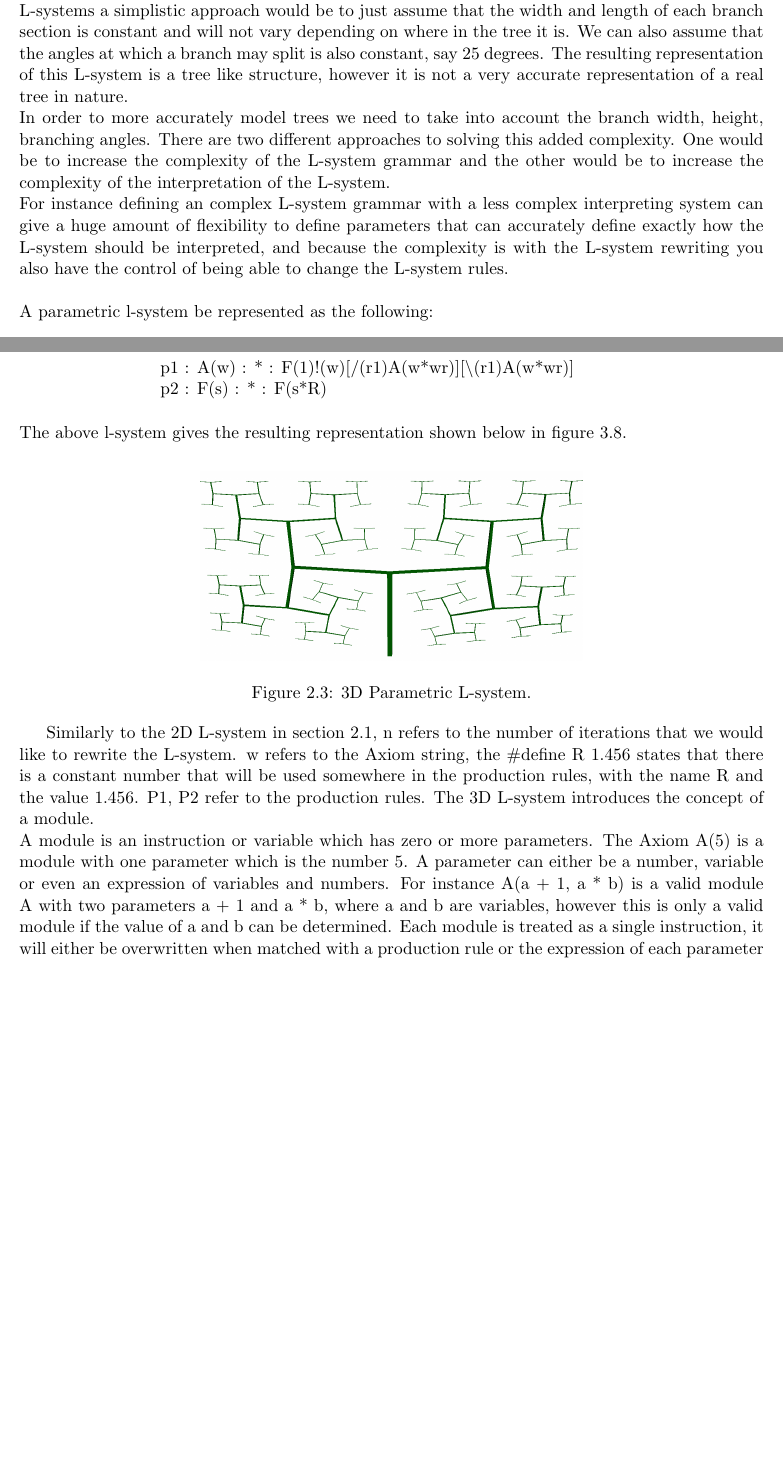
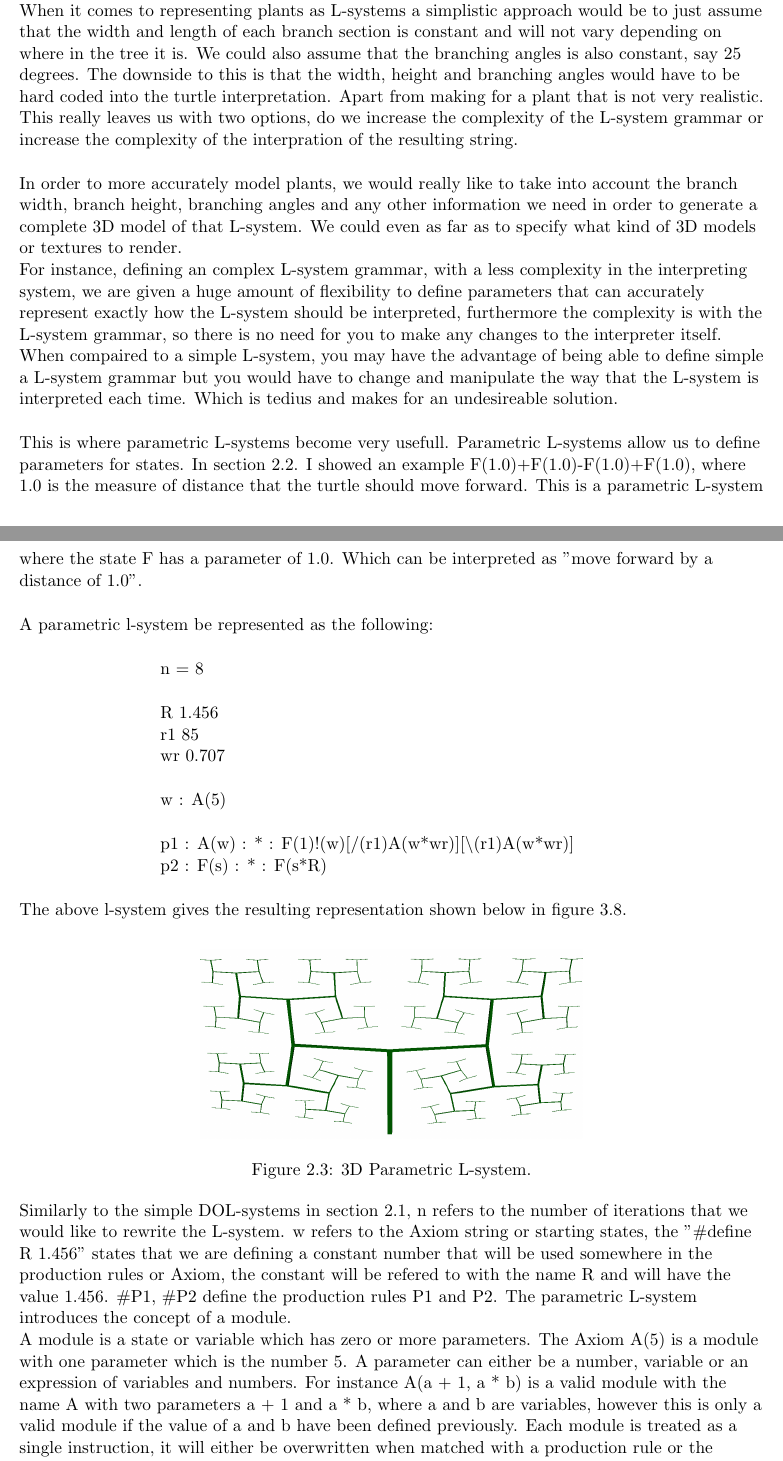
Before and after one commit to MatthewCrankshaw/L-SystemDocumentation, a LaTeX thesis (Thesis.tex, which reads chapters/chapter02.tex): two parts of pages 12 and 13 of 38 before the commit and two parts of pages 12 and 13 of 39 after it, joined at a grey line, cut so that both start at the same text, the shorter picture padded with empty space. Compiled offline with pdfLaTeX.

Commit message:
Made improvements to parametric L-systems section

```diff
--- a/chapters/chapter02.tex
+++ b/chapters/chapter02.tex
@@ -178,24 +178,45 @@ An example of this can be shown below in figure 2.2.\\
 
 \section{Parametric L-system} \label{parametric}
 
-With simplistic L-systems like the algae representation above, there are a number of details that are skipped over when making this simplistic representation. (talk about the representation for both parameterized and non parameterised Algae systems). When it comes to representing trees as L-systems a simplistic approach would be to just assume that the width and length of each branch section is constant and will not vary depending on where in the tree it is. We can also assume that the angles at which a branch may split is also constant, say 25 degrees.
-The resulting representation of this L-system is a tree like structure, however it is not a very accurate representation of a real tree in nature. \\
-In order to more accurately model trees we need to take into account the branch width, height, branching angles. There are two different approaches to solving this added complexity. One would be to increase the complexity of the L-system grammar and the other would be to increase the complexity of the interpretation of the L-system. \\
-For instance defining an complex L-system grammar with a less complex interpreting system can give a huge amount of flexibility to define parameters that can accurately define exactly how the L-system should be interpreted, and because the complexity is with the L-system rewriting you also have the control of being able to change the L-system rules. \\
-\\
+\begin{flushleft}
+
+With simplistic L-systems like the algae representation above, there are a number of details that are skipped over when making this simplistic representation. (talk about the representation for both parameterized and non parameterised Algae systems). \\
+When it comes to representing plants as L-systems a simplistic approach would be to just assume that the width and length of each branch section is constant and will not vary depending on where in the tree it is. We could also assume that the branching angles is also constant, say 25 degrees. The downside to this is that the width, height and branching angles would have to be hard coded into the turtle interpretation. Apart from making for a plant that is not very realistic. This really leaves us with two options, do we increase the complexity of the L-system grammar or increase the complexity of the interpration of the resulting string.\\
+
+\vspace{5mm}
+
+In order to more accurately model plants, we would really like to take into account the branch width, branch height, branching angles and any other information we need in order to generate a complete 3D model of that L-system. We could even as far as to specify what kind of 3D models or textures to render.\\
+For instance, defining an complex L-system grammar, with a less complexity in the interpreting system, we are given a huge amount of flexibility to define parameters that can accurately represent exactly how the L-system should be interpreted, furthermore the complexity is with the L-system grammar, so there is no need for you to make any changes to the interpreter itself. When compaired to a simple L-system, you may have the advantage of being able to define simple a L-system grammar but you would have to change and manipulate the way that the L-system is interpreted each time. Which is tedius and makes for an undesireable solution. \\
+
+\vspace{5mm}
+
+This is where parametric L-systems become very usefull. Parametric L-systems allow us to define parameters for states. In section \ref{constants variables}. I showed an example F(1.0)+F(1.0)-F(1.0)+F(1.0), where 1.0 is the measure of distance that the turtle should move forward. This is a parametric L-system where the state F has a parameter of 1.0. Which can be interpreted as "move forward by a distance of 1.0".
+
+\vspace{5mm}
+
 A parametric l-system be represented as the following: \\
-\\
+
+\vspace{5mm}
+
 \hspace*{3cm} n = 8\\
-\\
+
+\vspace{5mm}
+
 \hspace*{3cm} R 1.456\\
 \hspace*{3cm} r1 85\\
 \hspace*{3cm} wr 0.707\\
-\\
+
+\vspace{5mm}
+
 \hspace*{3cm} w : A(5)\\
-\\
+
+\vspace{5mm}
+
 \hspace*{3cm} p1 : A(w) : * : F(1)!(w)[/(r1)A(w*wr)][$\backslash$(r1)A(w*wr)]\\
 \hspace*{3cm} p2 : F(s) : * : F(s*R)\\
-\\
+
+\vspace{5mm}
+
 The above l-system gives the resulting representation shown below in figure 3.8.
 
 \begin{figure}[htbp]
@@ -206,8 +227,10 @@ The above l-system gives the resulting representation shown below in figure 3.8.
 	}
 \end{figure}
 
-Similarly to the 2D L-system in section \ref{Simple DOL-systems}, n refers to the number of iterations that we would like to rewrite the L-system. w refers to the Axiom string, the \#define R 1.456 states that there is a constant number that will be used somewhere in the production rules, with the name R and the value 1.456. P1, P2 refer to the production rules. The 3D L-system introduces the concept of a module.\\
-A module is an instruction or variable which has zero or more parameters. The Axiom A(5) is a module with one parameter which is the number 5. A parameter can either be a number, variable or even an expression of variables and numbers. For instance A(a + 1, a * b) is a valid module A with two parameters a + 1 and a * b, where a and b are variables, however this is only a valid module if the value of a and b can be determined. Each module is treated as a single instruction, it will either be overwritten when matched with a production rule or the expression of each parameter is evaluated and is left unchaged for use when interpretted.\\
-Each production rule is made up of four parts the name, the predecessor module, the condition and the successor modules, each part is separated by a colon. Therefor the predecessor for p1 is A(w), the condition is a '*' which means that in this case there are no conditions, and the successor is F(1)!(w)[/(r1)A(w*wr)][$\backslash$(r1)A(w*wr)]\\
-\\
+Similarly to the simple DOL-systems in section \ref{Simple DOL-systems}, n refers to the number of iterations that we would like to rewrite the L-system. w refers to the Axiom string or starting states, the "\#define R 1.456" states that we are defining a constant number that will be used somewhere in the production rules or Axiom, the constant will be refered to with the name R and will have the value 1.456. \#P1, \#P2 define the production rules P1 and P2. The parametric L-system introduces the concept of a module.\\
+A module is a state or variable which has zero or more parameters. The Axiom A(5) is a module with one parameter which is the number 5. A parameter can either be a number, variable or an expression of variables and numbers. For instance A(a + 1, a * b) is a valid module with the name A with two parameters a + 1 and a * b, where a and b are variables, however this is only a valid module if the value of a and b have been defined previously. Each module is treated as a single instruction, it will either be overwritten when matched with a production rule or the expression of each parameter is evaluated and is left unchaged for use when interpretted.\\
+Each production rule is made up of four parts. The name, the predecessor module, the condition and the successor modules, each part is separated by a colon. Therefore the predecessor for P1 is A(w), the condition is a '*' which means that in this case there are no conditions, and the successor is F(1)!(w)[/(r1)A(w*wr)][$\backslash$(r1)A(w*wr)]. I will cover conditions in a later section.\\
+
+\vspace{5mm}
+
 Initially we iterate through the Axiom modules and compare them to the production rule. A match is determined if they meet three criteria.\\
```
Also changed, not shown: Thesis.gls, Thesis.pdf, chapters/chapter02.tex (9 more changed lines), 9 other files.
